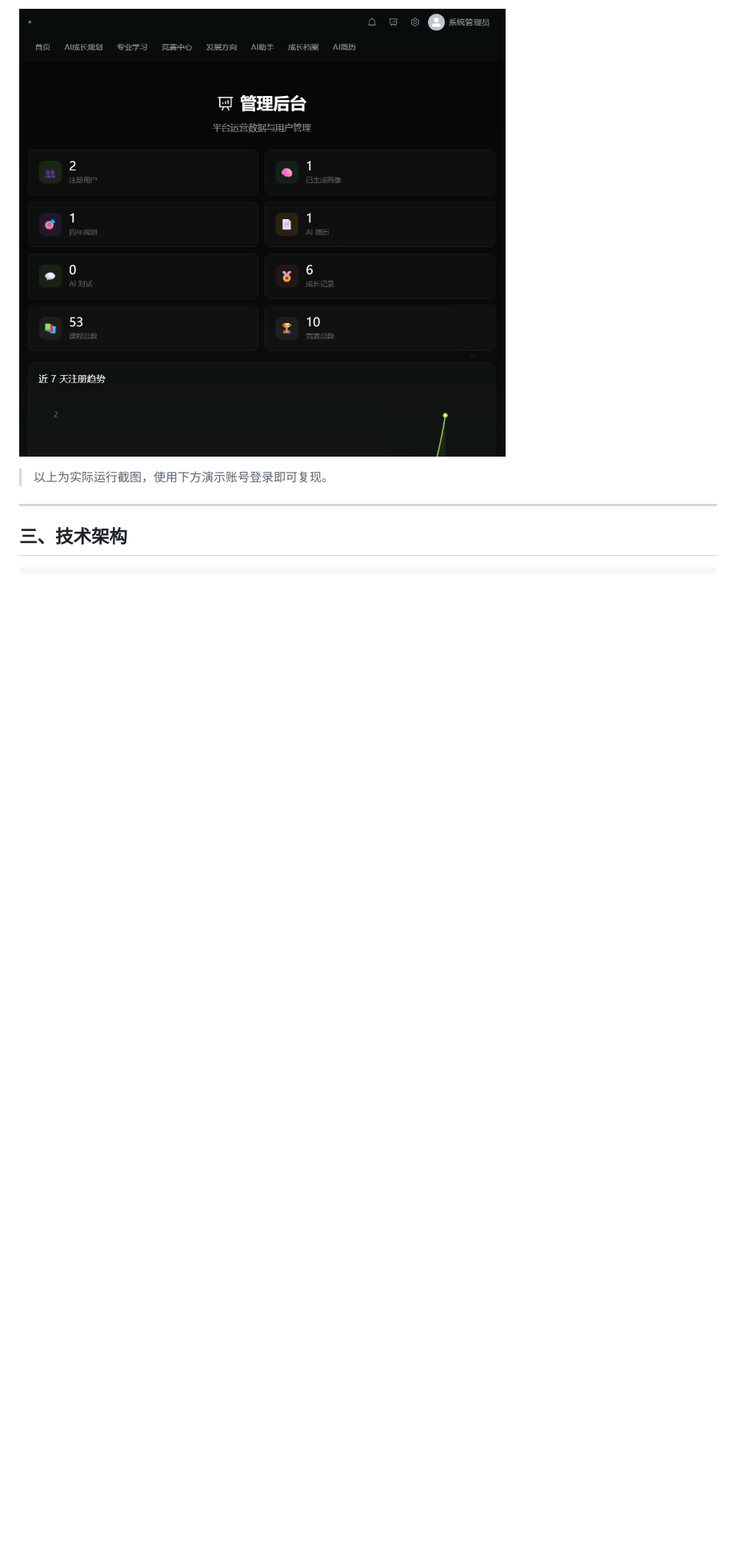
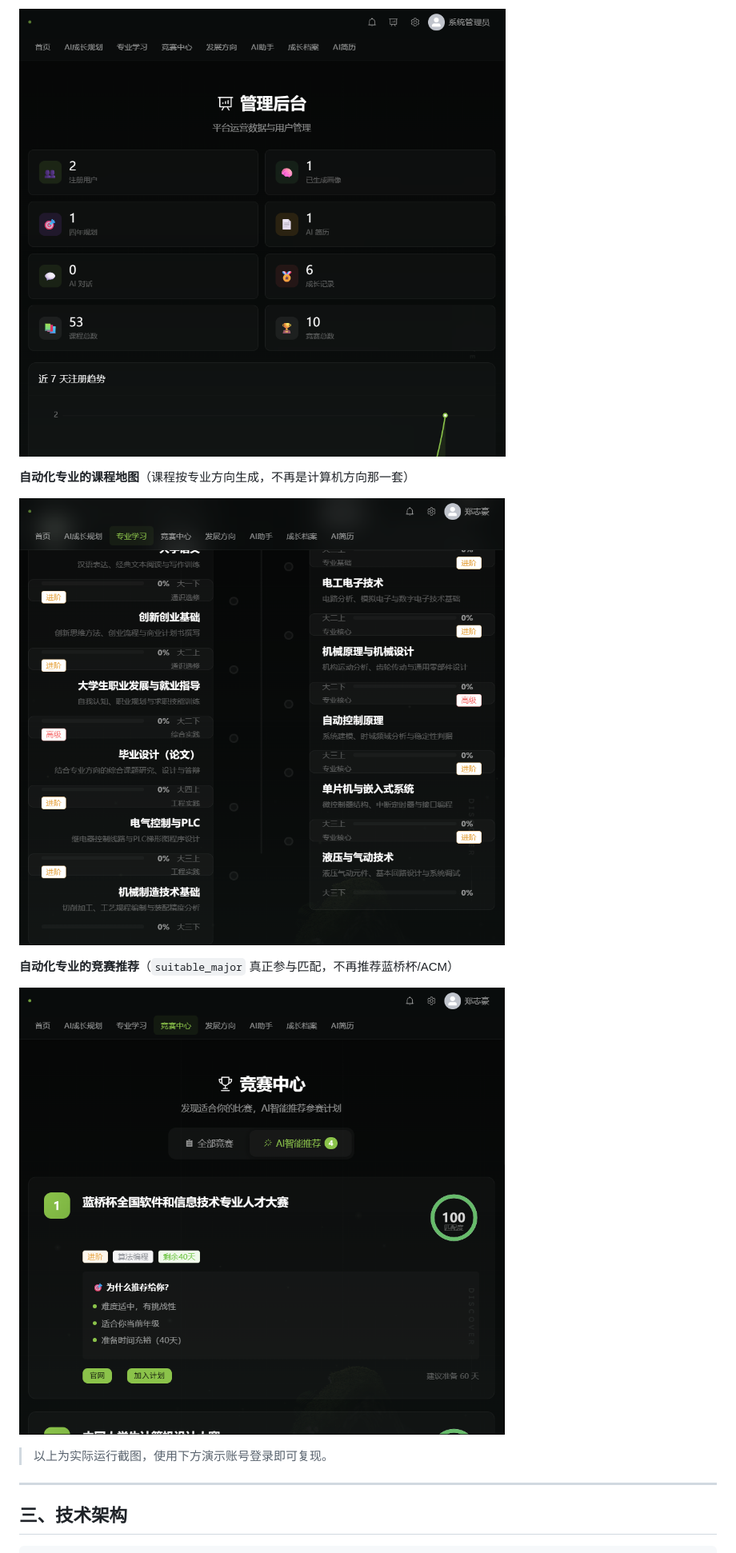
Before and after one commit to zzh891625235-oss/zhitu-ai, a Markdown page: README.md, the part around the change. Shown at 80% size. GitHub-like rendering; pictures changed too: docs/images/competitions-recommend.png (added), docs/images/courses-automation.png (added); blank space fills up the shorter version.

Commit message:
docs: 补充按专业方向生成内容的实际运行截图
- courses-automation.png：自动化专业的课程地图，不再出现「建设中」提示，
  课程为工程制图/理论力学/自动控制原理/电气控制与PLC 等
- competitions-recommend.png：自动化的竞赛推荐，不再出现蓝桥杯/ACM

```diff
--- a/README.md
+++ b/README.md
@@ -44,6 +44,14 @@
 **管理后台**（管理员登录后导航栏出现入口）
 
 ![管理后台](docs/images/admin.png)
+
+**自动化专业的课程地图**（课程按专业方向生成，不再是计算机方向那一套）
+
+![自动化课程地图](docs/images/courses-automation.png)
+
+**自动化专业的竞赛推荐**（`suitable_major` 真正参与匹配，不再推荐蓝桥杯/ACM）
+
+![竞赛推荐](docs/images/competitions-recommend.png)
 
 > 以上为实际运行截图，使用下方演示账号登录即可复现。
 
```
